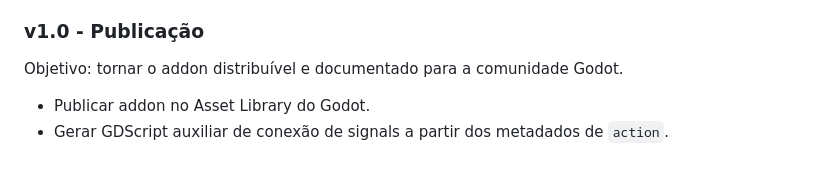
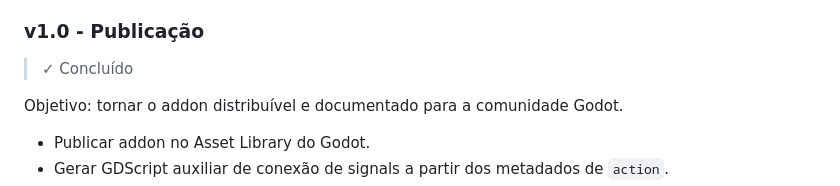
Before and after one commit to svg-inline/gdui-godot-ui-mvp, a Markdown page: ROADMAP.md, the part around the change. Drawn GitHub-style; blank space fills up the shorter version.

Commit message:
feat: atualizar roadmap e tarefas com status concluído para v1.0

```diff
--- a/ROADMAP.md
+++ b/ROADMAP.md
@@ -105,6 +105,8 @@ Hoje o desenvolvedor precisa adicionar manualmente `gdui.config.json`, `theme.gd
 
 ### v1.0 - Publicação
 
+> ✓ Concluído
+
 Objetivo: tornar o addon distribuível e documentado para a comunidade Godot.
 
 - Publicar addon no Asset Library do Godot.
```
Also changed, not shown: TASKS.md (+6 -6 lines).
